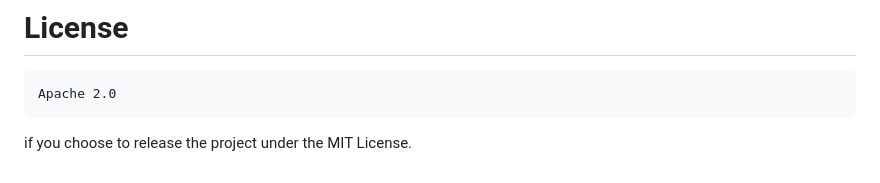
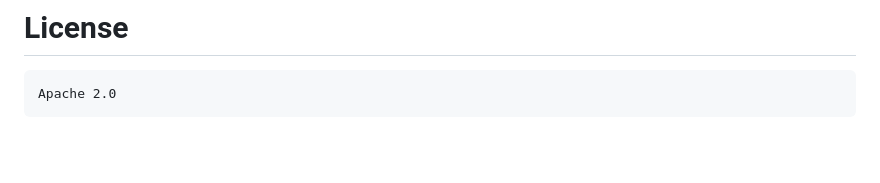
Before and after one commit to matthewhogan22/Ticker-Project, a Markdown page: README.md, the part around the change. GitHub-like rendering; blank space fills up the shorter version.

````diff
--- a/README.md
+++ b/README.md
@@ -1525,5 +1525,3 @@ ESPN, NFL, MLB, team names, logos, and related marks are the property of their r
 ```text
 Apache 2.0
 ```
-
-if you choose to release the project under the MIT License.
````
